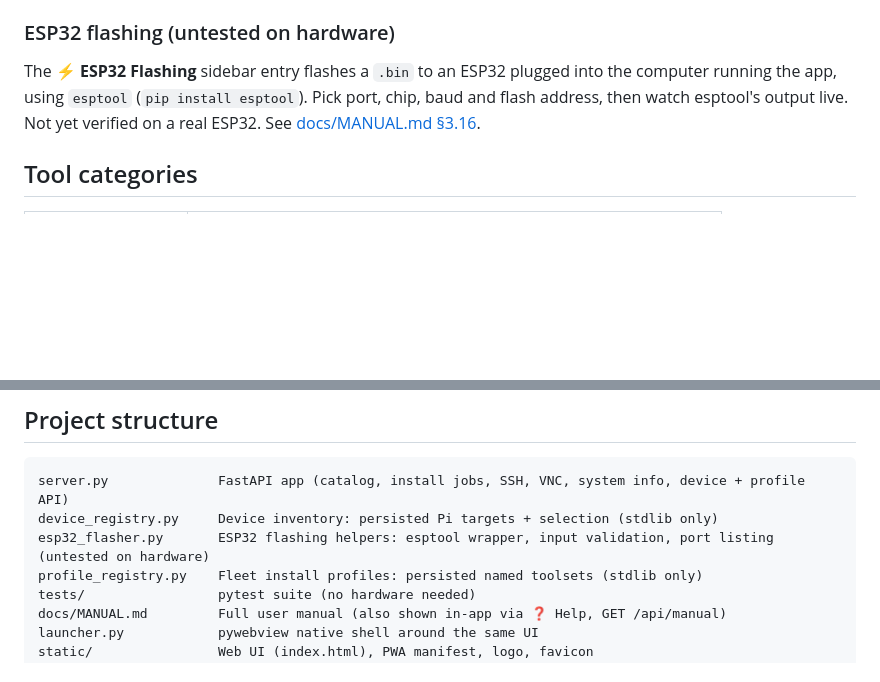
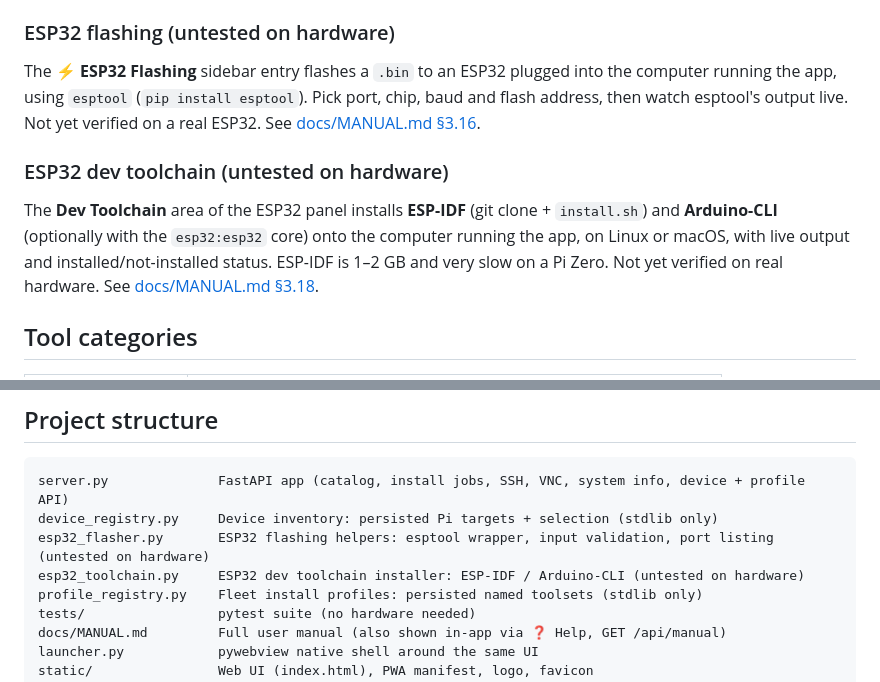
Before and after one commit to Victorious93/BakerPi-Installer, a Markdown page: README.md, 2 parts joined by grey strips. GitHub-like rendering; blank space fills up the shorter version.

Commit message:
docs(esp32): manual 3.18 and README for dev toolchain installer
Signed-off-by: Don Victor <Victorious93@users.noreply.github.com>

```diff
--- a/README.md
+++ b/README.md
@@ -226,6 +226,10 @@ Override with `--profiles-file PATH` (`server.py` and `launcher.py`) or `BAKERPI
 
 The **⚡ ESP32 Flashing** sidebar entry flashes a `.bin` to an ESP32 plugged into the computer running the app, using `esptool` (`pip install esptool`). Pick port, chip, baud and flash address, then watch esptool's output live. Not yet verified on a real ESP32. See [docs/MANUAL.md §3.16](docs/MANUAL.md).
 
+### ESP32 dev toolchain (untested on hardware)
+
+The **Dev Toolchain** area of the ESP32 panel installs **ESP-IDF** (git clone + `install.sh`) and **Arduino-CLI** (optionally with the `esp32:esp32` core) onto the computer running the app, on Linux or macOS, with live output and installed/not-installed status. ESP-IDF is 1–2 GB and very slow on a Pi Zero. Not yet verified on real hardware. See [docs/MANUAL.md §3.18](docs/MANUAL.md).
+
 ## Tool categories
 
 | Category | Example tools |
@@ -282,6 +286,7 @@ Windows installers use Inno Setup (`installer.iss`). CI builds are defined in `.
 server.py              FastAPI app (catalog, install jobs, SSH, VNC, system info, device + profile API)
 device_registry.py     Device inventory: persisted Pi targets + selection (stdlib only)
 esp32_flasher.py       ESP32 flashing helpers: esptool wrapper, input validation, port listing (untested on hardware)
+esp32_toolchain.py     ESP32 dev toolchain installer: ESP-IDF / Arduino-CLI (untested on hardware)
 profile_registry.py    Fleet install profiles: persisted named toolsets (stdlib only)
 tests/                 pytest suite (no hardware needed)
 docs/MANUAL.md         Full user manual (also shown in-app via ❓ Help, GET /api/manual)
```
Also changed, not shown: docs/MANUAL.md (+23 -0 lines).
